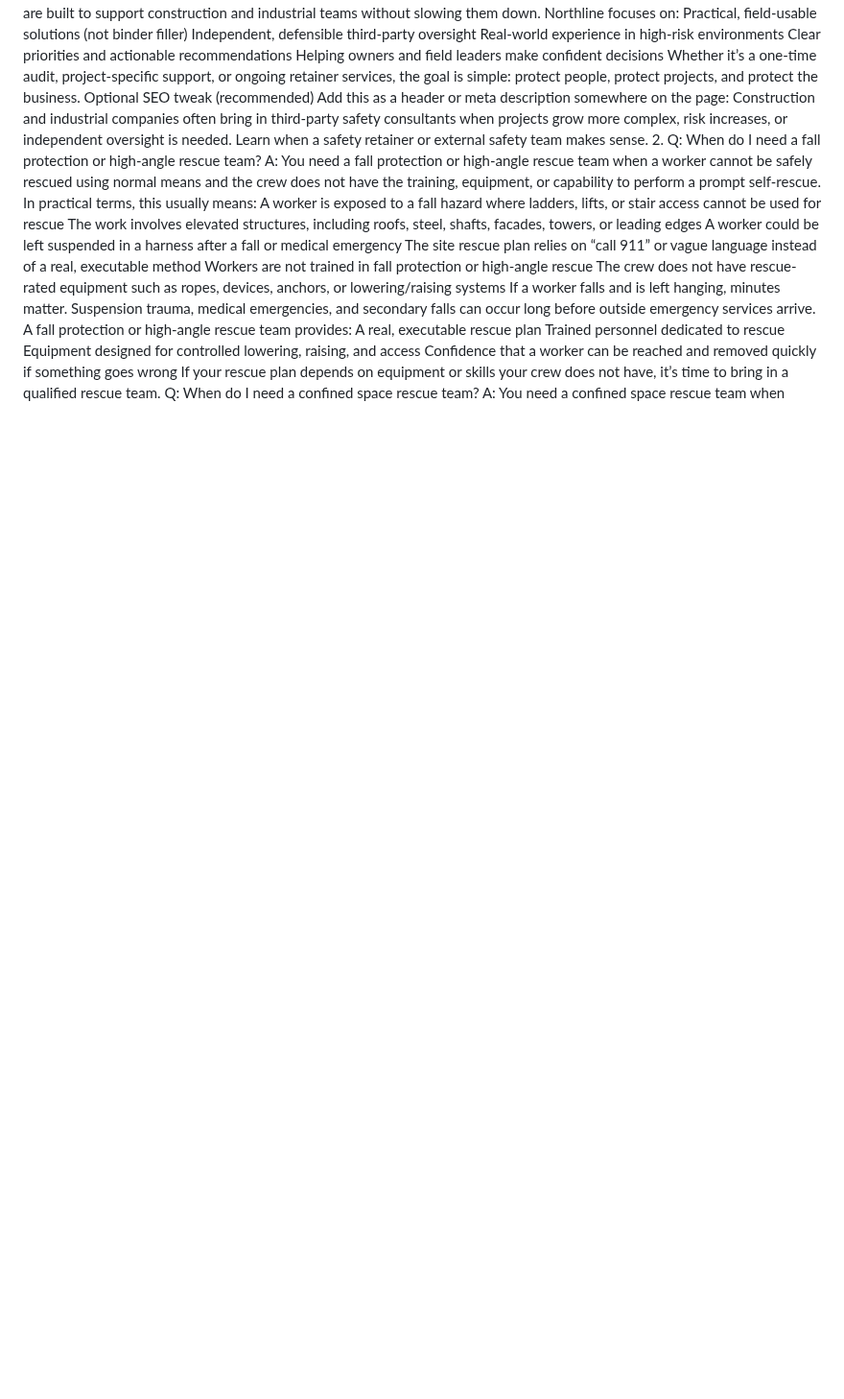
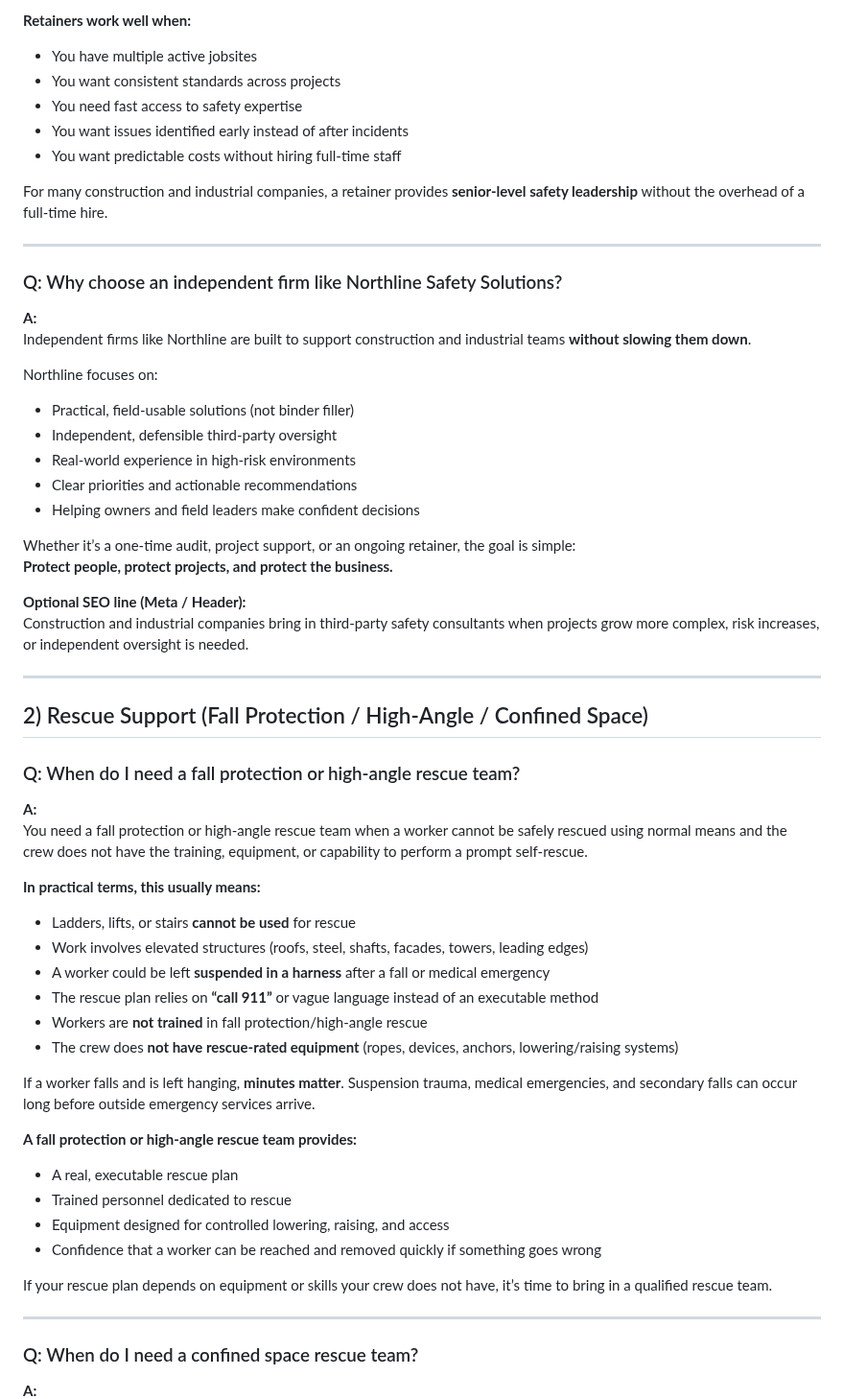
Before and after one commit to Northline-Safety-Solutions/Northline-Safety-Solutions.github.io, a Markdown page: README.md, the part around one of its changes. Shown at 96% size. Drawn GitHub-style; blank space fills up the shorter version.

```diff
--- a/README.md
+++ b/README.md
@@ -94,31 +108,59 @@ Independent firms like Northline Safety Solutions are built to support construct
+**Retainers work well when:**
+- You have multiple active jobsites
+- You want consistent standards across projects
+- You need fast access to safety expertise
+- You want issues identified early instead of after incidents
+- You want predictable costs without hiring full-time staff
+
+For many construction and industrial companies, a retainer provides **senior-level safety leadership** without the overhead of a full-time hire.
+
+---
+
+### Q: Why choose an independent firm like Northline Safety Solutions?
+**A:**
+Independent firms like Northline are built to support construction and industrial teams **without slowing them down**.
+
 Northline focuses on:
-Practical, field-usable solutions (not binder filler)
-Independent, defensible third-party oversight
-Real-world experience in high-risk environments
-Clear priorities and actionable recommendations
-Helping owners and field leaders make confident decisions
-Whether it’s a one-time audit, project-specific support, or ongoing retainer services, the goal is simple:
-protect people, protect projects, and protect the business.
-Optional SEO tweak (recommended)
-Add this as a header or meta description somewhere on the page:
-Construction and industrial companies often bring in third-party safety consultants when projects grow more complex, risk increases, or independent oversight is needed. Learn when a safety retainer or external safety team makes sense.
-2. Q: When do I need a fall protection or high-angle rescue team?
-A:
+- Practical, field-usable solutions (not binder filler)
+- Independent, defensible third-party oversight
+- Real-world experience in high-risk environments
+- Clear priorities and actionable recommendations
+- Helping owners and field leaders make confident decisions
+
+Whether it’s a one-time audit, project support, or an ongoing retainer, the goal is simple:
+**Protect people, protect projects, and protect the business.**
+
+**Optional SEO line (Meta / Header):**
+Construction and industrial companies bring in third-party safety consultants when projects grow more complex, risk increases, or independent oversight is needed.
+
+---
+
+## 2) Rescue Support (Fall Protection / High-Angle / Confined Space)
+
+### Q: When do I need a fall protection or high-angle rescue team?
+**A:**
 You need a fall protection or high-angle rescue team when a worker cannot be safely rescued using normal means and the crew does not have the training, equipment, or capability to perform a prompt self-rescue.
-In practical terms, this usually means:
-A worker is exposed to a fall hazard where ladders, lifts, or stair access cannot be used for rescue
-The work involves elevated structures, including roofs, steel, shafts, facades, towers, or leading edges
-A worker could be left suspended in a harness after a fall or medical emergency
-The site rescue plan relies on “call 911” or vague language instead of a real, executable method
-Workers are not trained in fall protection or high-angle rescue
-The crew does not have rescue-rated equipment such as ropes, devices, anchors, or lowering/raising systems
-If a worker falls and is left hanging, minutes matter. Suspension trauma, medical emergencies, and secondary falls can occur long before outside emergency services arrive.
-A fall protection or high-angle rescue team provides:
-A real, executable rescue plan
-Trained personnel dedicated to rescue
-Equipment designed for controlled lowering, raising, and access
-Confidence that a worker can be reached and removed quickly if something goes wrong
+
+**In practical terms, this usually means:**
+- Ladders, lifts, or stairs **cannot be used** for rescue
+- Work involves elevated structures (roofs, steel, shafts, facades, towers, leading edges)
+- A worker could be left **suspended in a harness** after a fall or medical emergency
+- The rescue plan relies on **“call 911”** or vague language instead of an executable method
+- Workers are **not trained** in fall protection/high-angle rescue
+- The crew does **not have rescue-rated equipment** (ropes, devices, anchors, lowering/raising systems)
+
+If a worker falls and is left hanging, **minutes matter**. Suspension trauma, medical emergencies, and secondary falls can occur long before outside emergency services arrive.
+
+**A fall protection or high-angle rescue team provides:**
+- A real, executable rescue plan
+- Trained personnel dedicated to rescue
+- Equipment designed for controlled lowering, raising, and access
+- Confidence that a worker can be reached and removed quickly if something goes wrong
+
 If your rescue plan depends on equipment or skills your crew does not have, it’s time to bring in a qualified rescue team.
-Q: When do I need a confined space rescue team?
-A:
+
+---
+
+### Q: When do I need a confined space rescue team?
+**A:**
 You need a confined space rescue team when entry is complex, multiple workers are involved, or self-rescue cannot be reliably performed.
```
Also changed, not shown: other parts of README.md (+203 -220 lines).
